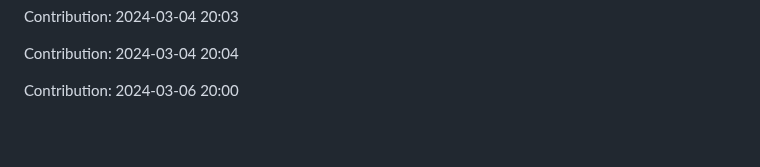
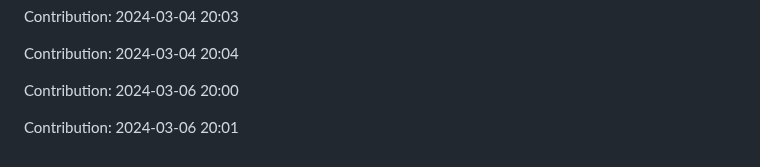
Before and after one commit to pariharkamal9829/Fronted-mentor-Projects, a Markdown page: README.md, the part around the change. Rendered like a GitHub page; blank space fills up the shorter version.

Commit message:
"Contribution: 2024-03-06 20:01"

```diff
--- a/README.md
+++ b/README.md
@@ -296,3 +296,5 @@ Contribution: 2024-03-04 20:03
 Contribution: 2024-03-04 20:04
 
 Contribution: 2024-03-06 20:00
+
+Contribution: 2024-03-06 20:01
```
